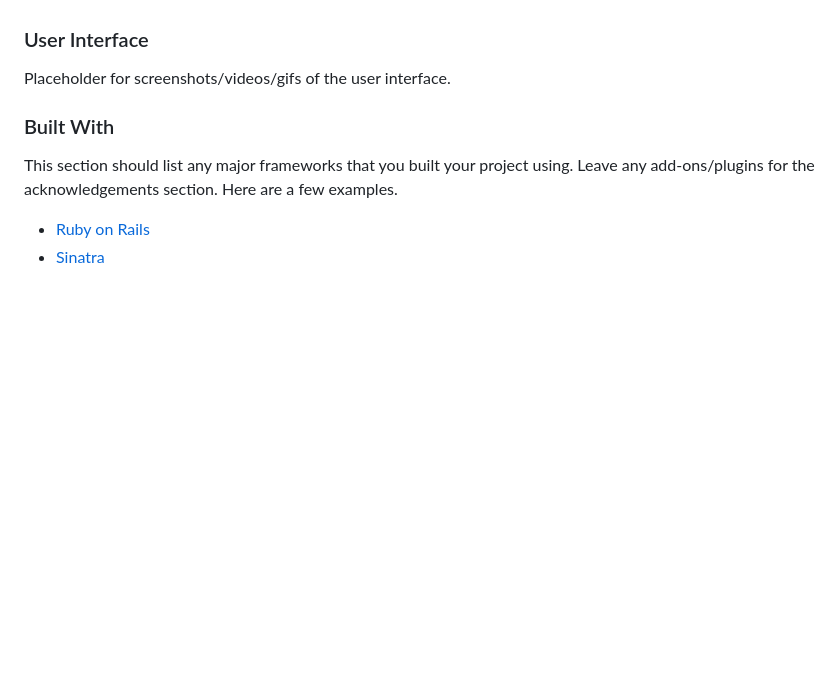
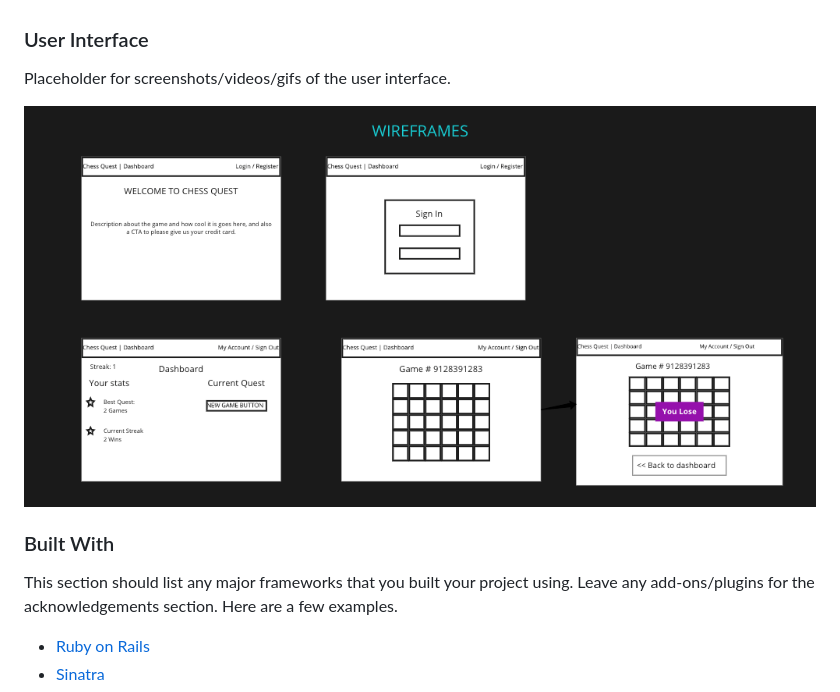
Before and after one commit to chessquest/chess-quest-web, a Markdown page: README.md, the part around the change. Drawn GitHub-style; pictures changed too: wireframes.png (added); blank space fills up the shorter version.

Commit message:
Add wireframe.png to readme

```diff
--- a/README.md
+++ b/README.md
@@ -61,6 +61,8 @@ Welcome to Chess Quest! This repository contains our frontend Rails app. This ap
 ### User Interface
 
 Placeholder for screenshots/videos/gifs of the user interface.
+
+![Wireframes](wireframes.png)
 
 ### Built With
 
```
